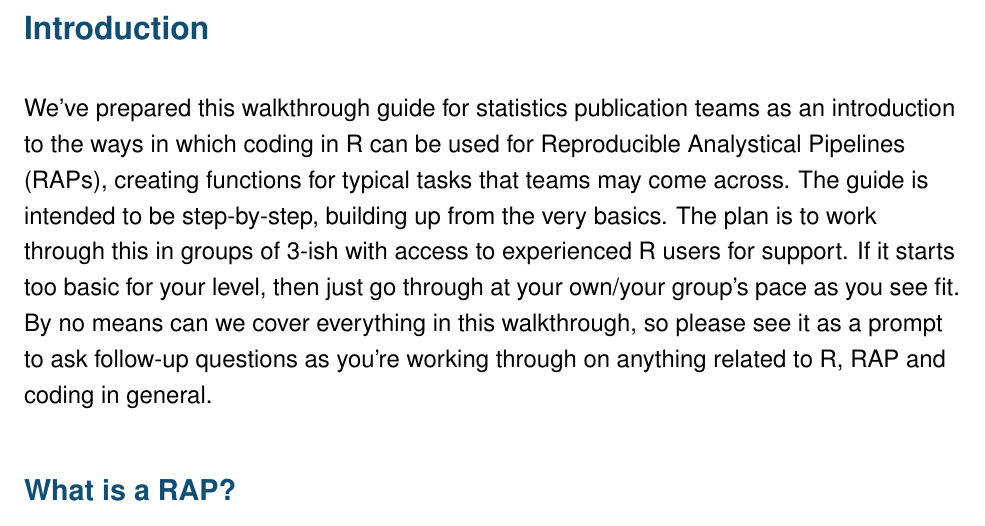
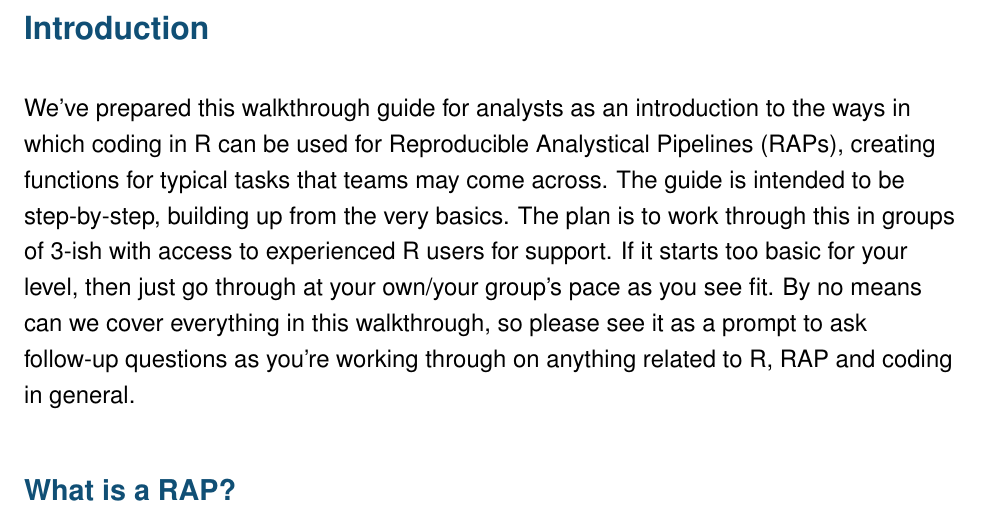
Before and after one commit to dfe-analytical-services/techskills_workshops, an R Markdown document (workshop_R.Rmd): part of page 4 of 60, cut so that both start at the same text. The pictures show the output file workshop_R.pdf that the author committed with the source.

Commit message:
Change R workshop PDF intro to reflect that it's aimed at all analysts

```diff
--- a/workshop_R.Rmd
+++ b/workshop_R.Rmd
@@ -71,7 +71,7 @@ close(connTitle)
 
 # Introduction
 
-We've prepared this walkthrough guide for statistics publication teams as an introduction to the ways in which coding in R can be used for Reproducible Analystical Pipelines (RAPs), creating functions for typical tasks that teams may come across.
+We've prepared this walkthrough guide for analysts as an introduction to the ways in which coding in R can be used for Reproducible Analystical Pipelines (RAPs), creating functions for typical tasks that teams may come across.
 The guide is intended to be step-by-step, building up from the very basics.
 The plan is to work through this in groups of 3-ish with access to experienced R users for support.
 If it starts too basic for your level, then just go through at your own/your group's pace as you see fit.
```
Also changed, not shown: workshop_R.pdf, 2 other files.
